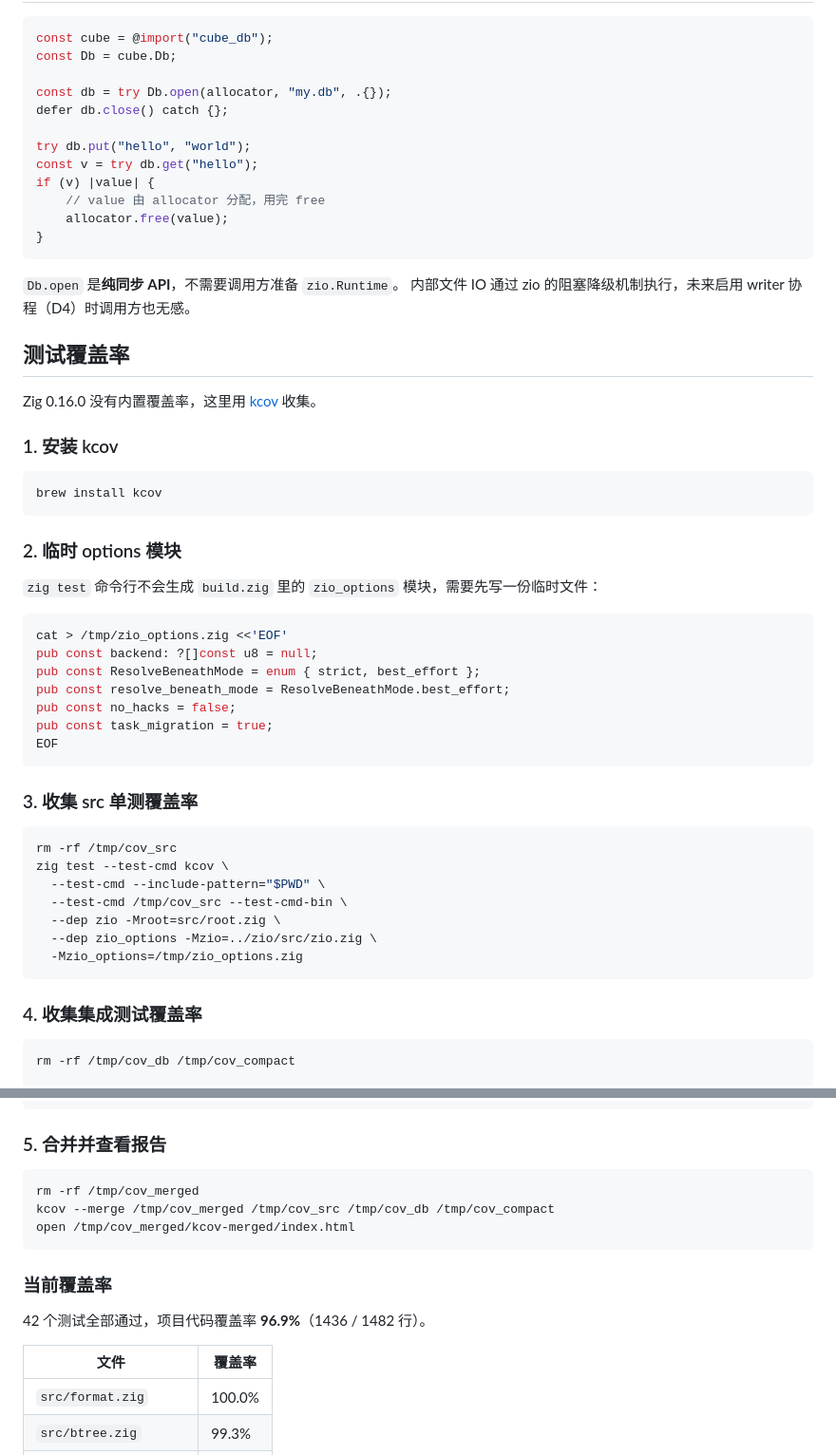
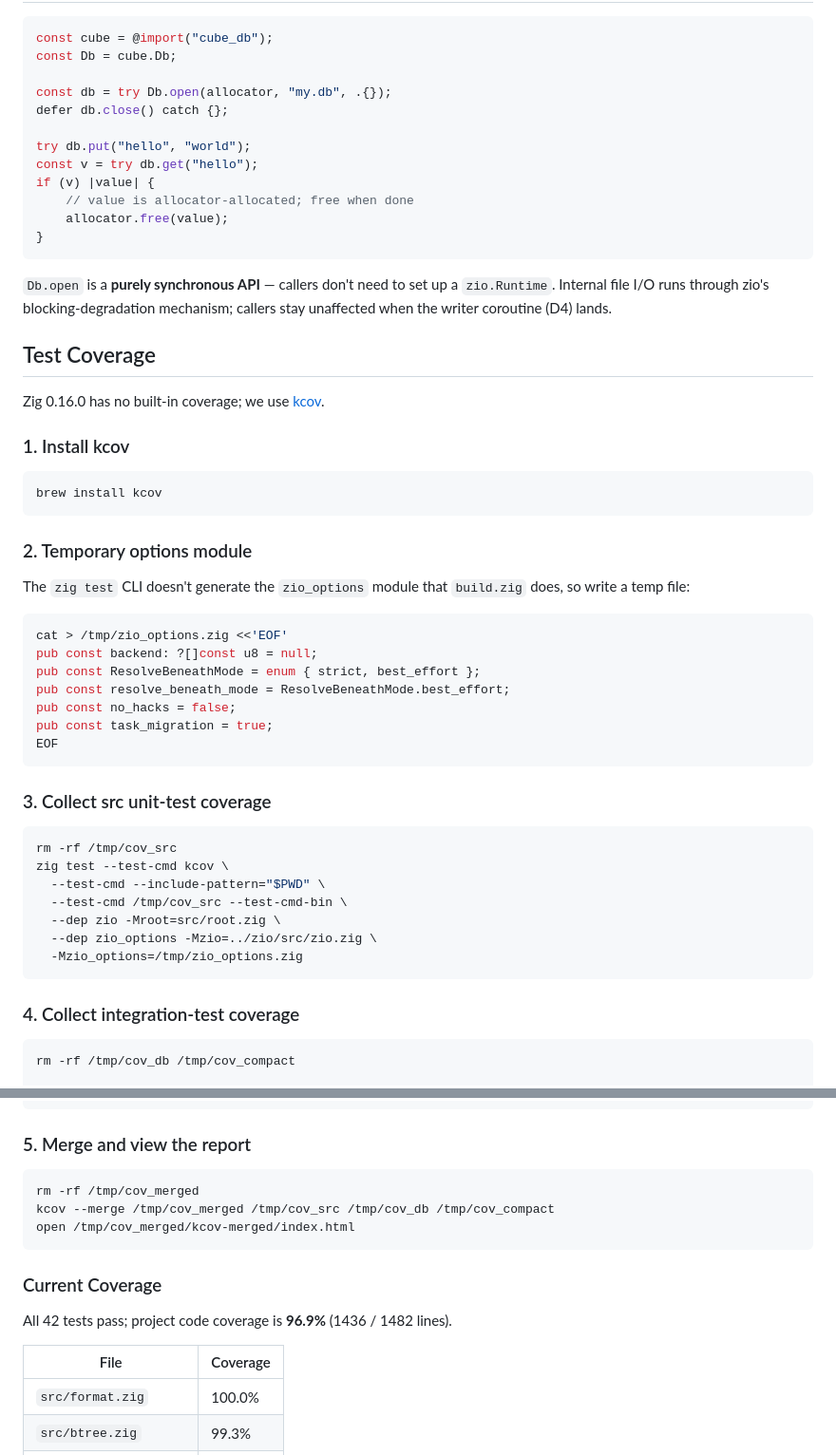
Before and after one commit to tt67wq/cube_db, a Markdown page: README.md, 2 parts joined by grey strips. Shown at 95% size. GitHub-like rendering.

````diff
--- a/README.md
+++ b/README.md
@@ -67,27 +69,27 @@ defer db.close() catch {};
 try db.put("hello", "world");
 const v = try db.get("hello");
 if (v) |value| {
-    // value 由 allocator 分配，用完 free
+    // value is allocator-allocated; free when done
     allocator.free(value);
 }
 ```
 
-`Db.open` 是**纯同步 API**，不需要调用方准备 `zio.Runtime`。
-内部文件 IO 通过 zio 的阻塞降级机制执行，未来启用 writer 协程（D4）时调用方也无感。
+`Db.open` is a **purely synchronous API** — callers don't need to set up a `zio.Runtime`.
+Internal file I/O runs through zio's blocking-degradation mechanism; callers stay unaffected when the writer coroutine (D4) lands.
 
-## 测试覆盖率
+## Test Coverage
 
-Zig 0.16.0 没有内置覆盖率，这里用 [kcov](https://simonkagstrom.github.io/kcov/) 收集。
+Zig 0.16.0 has no built-in coverage; we use [kcov](https://simonkagstrom.github.io/kcov/).
 
-### 1. 安装 kcov
+### 1. Install kcov
 
 ```bash
 brew install kcov
 ```
 
-### 2. 临时 options 模块
+### 2. Temporary options module
 
-`zig test` 命令行不会生成 `build.zig` 里的 `zio_options` 模块，需要先写一份临时文件：
+The `zig test` CLI doesn't generate the `zio_options` module that `build.zig` does, so write a temp file:
 
 ```bash
 cat > /tmp/zio_options.zig <<'EOF'
@@ -99,7 +101,7 @@ pub const task_migration = true;
 EOF
 ```
 
-### 3. 收集 src 单测覆盖率
+### 3. Collect src unit-test coverage
 
 ```bash
 rm -rf /tmp/cov_src
@@ -111,7 +113,7 @@ zig test --test-cmd kcov \
   -Mzio_options=/tmp/zio_options.zig
 ```
 
-### 4. 收集集成测试覆盖率
+### 4. Collect integration-test coverage
 
 ```bash
 rm -rf /tmp/cov_db /tmp/cov_compact
@@ -133,7 +135,7 @@ zig test --test-cmd kcov \
   -Mzio_options=/tmp/zio_options.zig
 ```
 
-### 5. 合并并查看报告
+### 5. Merge and view the report
 
 ```bash
 rm -rf /tmp/cov_merged
@@ -141,11 +143,11 @@ kcov --merge /tmp/cov_merged /tmp/cov_src /tmp/cov_db /tmp/cov_compact
 open /tmp/cov_merged/kcov-merged/index.html
 ```
 
-### 当前覆盖率
+### Current Coverage
 
-42 个测试全部通过，项目代码覆盖率 **96.9%**（1436 / 1482 行）。
+All 42 tests pass; project code coverage is **96.9%** (1436 / 1482 lines).
 
-| 文件 | 覆盖率 |
+| File | Coverage |
 |------|--------|
 | `src/format.zig` | 100.0% |
 | `src/btree.zig` | 99.3% |
````
Also changed, not shown: other parts of README.md (+33 -31 lines), README.zh.md (added, +161 -0 lines), docs/tutorial/README.md (+1 -1 lines).
